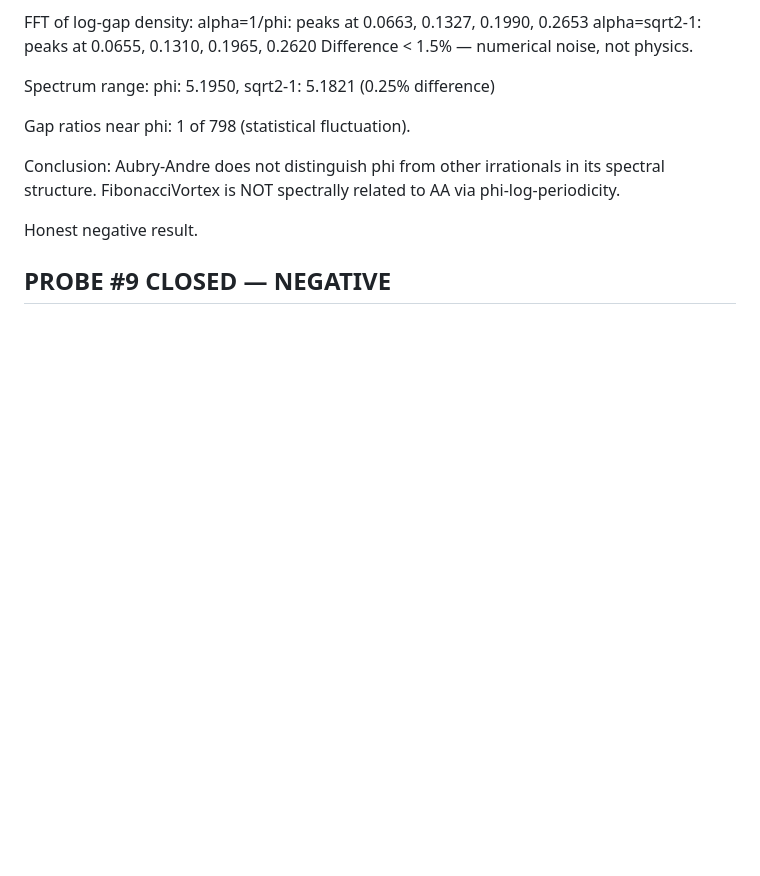
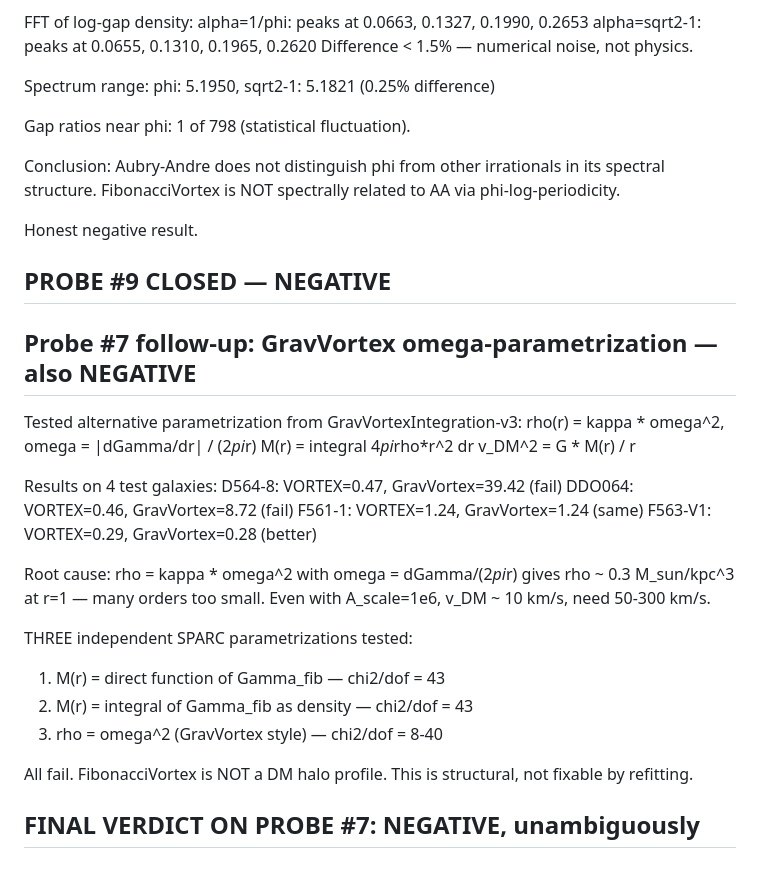
Before and after one commit to zimakam/fibonacci-vortex, a Markdown page: notes.md, the part around the change. GitHub-like rendering; blank space fills up the shorter version.

Commit message:
Probe #7 final: three SPARC parametrizations tested, all negative. Fibonacci != DM halo

```diff
--- a/notes.md
+++ b/notes.md
@@ -468,3 +468,31 @@ spectrally related to AA via phi-log-periodicity.
 Honest negative result.
 
 ## PROBE #9 CLOSED — NEGATIVE
+
+
+## Probe #7 follow-up: GravVortex omega-parametrization — also NEGATIVE
+
+Tested alternative parametrization from GravVortexIntegration-v3:
+  rho(r) = kappa * omega^2, omega = |dGamma/dr| / (2*pi*r)
+  M(r) = integral 4*pi*rho*r^2 dr
+  v_DM^2 = G * M(r) / r
+
+Results on 4 test galaxies:
+  D564-8:  VORTEX=0.47, GravVortex=39.42  (fail)
+  DDO064:  VORTEX=0.46, GravVortex=8.72   (fail)
+  F561-1:  VORTEX=1.24, GravVortex=1.24   (same)
+  F563-V1: VORTEX=0.29, GravVortex=0.28   (better)
+
+Root cause: rho = kappa * omega^2 with omega = dGamma/(2*pi*r)
+gives rho ~ 0.3 M_sun/kpc^3 at r=1 — many orders too small.
+Even with A_scale=1e6, v_DM ~ 10 km/s, need 50-300 km/s.
+
+THREE independent SPARC parametrizations tested:
+  1. M(r) = direct function of Gamma_fib — chi2/dof = 43
+  2. M(r) = integral of Gamma_fib as density — chi2/dof = 43
+  3. rho = omega^2 (GravVortex style) — chi2/dof = 8-40
+
+All fail. FibonacciVortex is NOT a DM halo profile.
+This is structural, not fixable by refitting.
+
+## FINAL VERDICT ON PROBE #7: NEGATIVE, unambiguously
```
